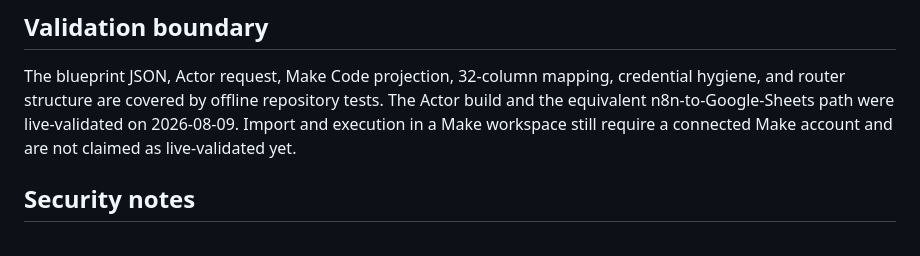
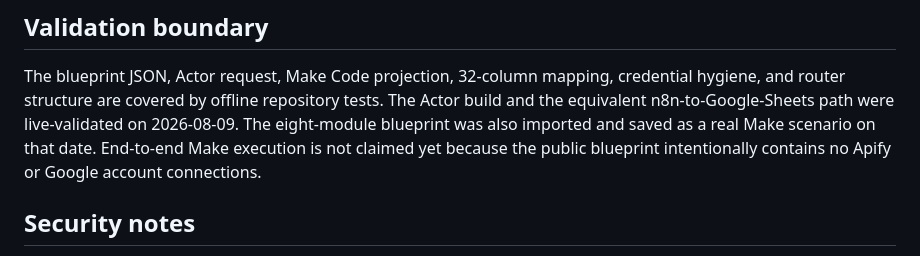
Before and after one commit to Exdenta/nomad-agent-job-scrapers, a Markdown page: integrations/make/README.md, the part around the change. Rendered like a GitHub page.

Commit message:
docs: record live Make blueprint import

```diff
--- a/integrations/make/README.md
+++ b/integrations/make/README.md
@@ -122,8 +122,10 @@ processing is enabled so two bundles cannot race to append the same key.
 The blueprint JSON, Actor request, Make Code projection, 32-column mapping,
 credential hygiene, and router structure are covered by offline repository
 tests. The Actor build and the equivalent n8n-to-Google-Sheets path were
-live-validated on 2026-08-09. Import and execution in a Make workspace still
-require a connected Make account and are not claimed as live-validated yet.
+live-validated on 2026-08-09. The eight-module blueprint was also imported and
+saved as a real Make scenario on that date. End-to-end Make execution is not
+claimed yet because the public blueprint intentionally contains no Apify or
+Google account connections.
 
 ## Security notes
 
```
Also changed, not shown: README.md (+1 -1 lines), docs/implementation-plan.md (+4 -3 lines).
